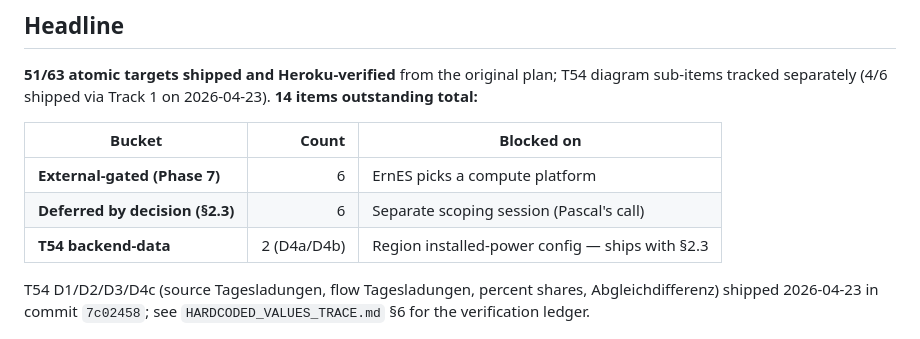
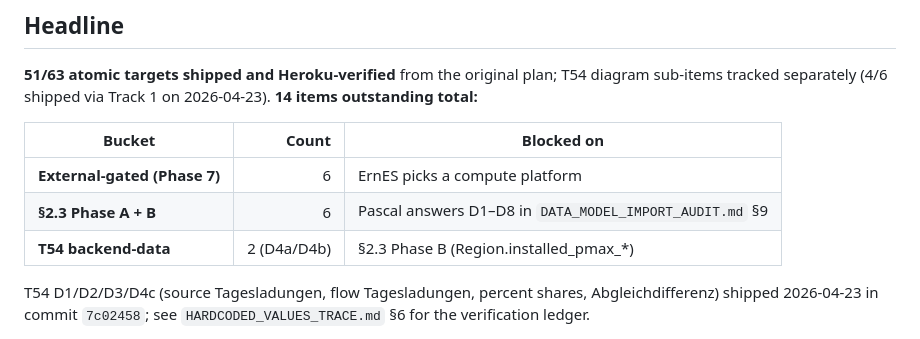
Before and after one commit to deepti1999/100prosim-runtime, a Markdown page: docs/stakeholder/REMAINING.md, the part around one of its changes. Drawn GitHub-style.

```diff
--- a/docs/stakeholder/REMAINING.md
+++ b/docs/stakeholder/REMAINING.md
@@ -12,8 +12,8 @@
 | Bucket | Count | Blocked on |
 |---|---:|---|
 | **External-gated (Phase 7)** | 6 | ErnES picks a compute platform |
-| **Deferred by decision (§2.3)** | 6 | Separate scoping session (Pascal's call) |
-| **T54 backend-data** | 2 (D4a/D4b) | Region installed-power config — ships with §2.3 |
+| **§2.3 Phase A + B** | 6 | Pascal answers D1–D8 in `DATA_MODEL_IMPORT_AUDIT.md` §9 |
+| **T54 backend-data** | 2 (D4a/D4b) | §2.3 Phase B (Region.installed_pmax_*) |
 
 T54 D1/D2/D3/D4c (source Tagesladungen, flow Tagesladungen, percent shares, Abgleichdifferenz) shipped 2026-04-23 in commit `7c02458`; see `HARDCODED_VALUES_TRACE.md` §6 for the verification ledger.
 
```
Also changed, not shown: other parts of docs/stakeholder/REMAINING.md (+54 -31 lines), docs/stakeholder/FLOW_DIAGRAM_AUDIT.md (+6 -4 lines).
